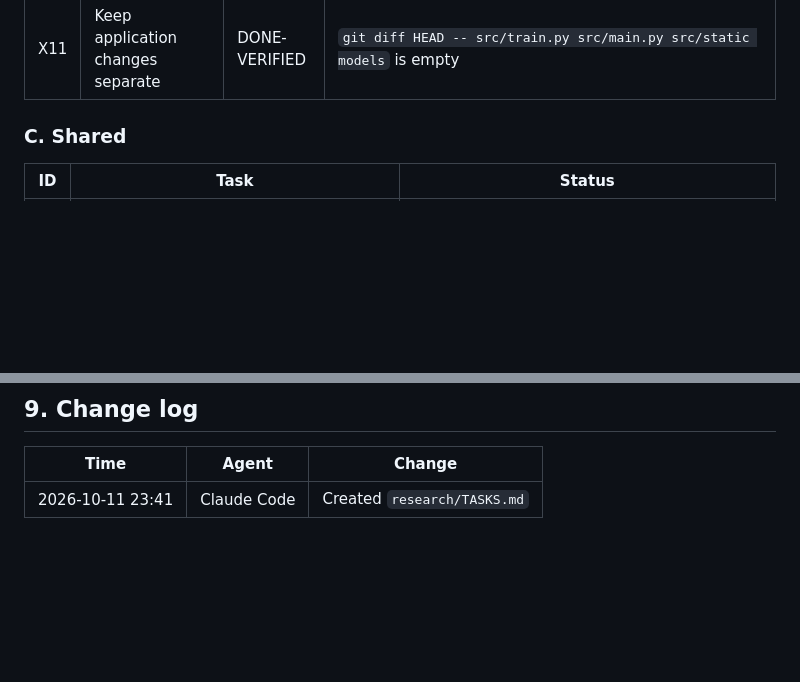
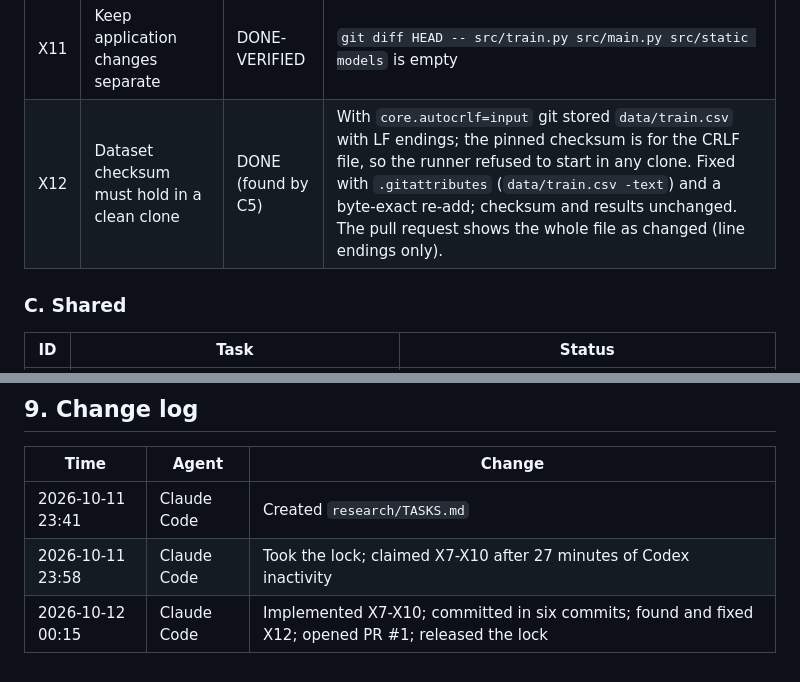
Before and after one commit to EvansCortez/autism-screening-ai, a Markdown page: research/TASKS.md, 2 parts joined by grey strips. GitHub-like rendering; blank space fills up the shorter version.

```diff
--- a/research/TASKS.md
+++ b/research/TASKS.md
@@ -90,6 +82,7 @@ sha256): `src/evaluate.py` a3efef18738433e4, `src/circularity_audit.py` e09e445c
 | X9 | Reproducibility defects (section 6) | DONE for items 1-3 and the dead URL; item 4 is a limitation | Claude Code: `src/evaluate.py` (`repository_path`, `installed_packages`), 2 tests, `CIRCULARITY.md`, `STUDY.md` link |
 | X10 | Decompose the non-questionnaire signal and add a null | DONE, self-verified | Claude Code: `uncertainty/residual_decomposition.csv`, `permutation_null.csv`, `missing_block.csv`, `subgroup_counts.csv`. Leave-one-country-out validation was **not** done. |
 | X11 | Keep application changes separate | DONE-VERIFIED | `git diff HEAD -- src/train.py src/main.py src/static models` is empty |
+| X12 | Dataset checksum must hold in a clean clone | DONE (found by C5) | With `core.autocrlf=input` git stored `data/train.csv` with LF endings; the pinned checksum is for the CRLF file, so the runner refused to start in any clone. Fixed with `.gitattributes` (`data/train.csv -text`) and a byte-exact re-add; checksum and results unchanged. The pull request shows the whole file as changed (line endings only). |
 
 ### C. Shared
 
@@ -212,3 +215,5 @@ Source: `REVIEW.md` F6, checked against two papers read in full (Bengio and Gran
 | Time | Agent | Change |
 |---|---|---|
 | 2026-10-11 23:41 | Claude Code | Created `research/TASKS.md` |
+| 2026-10-11 23:58 | Claude Code | Took the lock; claimed X7-X10 after 27 minutes of Codex inactivity |
+| 2026-10-12 00:15 | Claude Code | Implemented X7-X10; committed in six commits; found and fixed X12; opened PR #1; released the lock |
```
Also changed, not shown: other parts of research/TASKS.md (+18 -16 lines).
